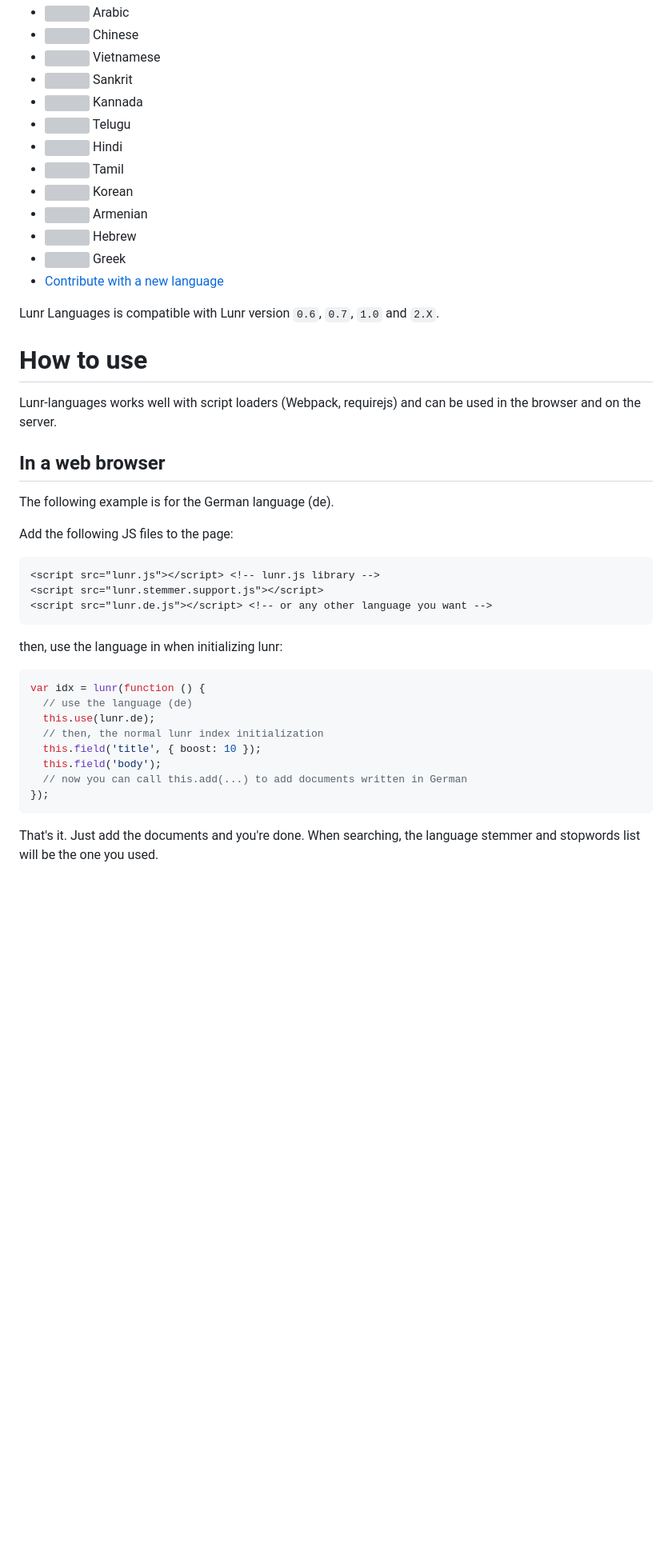
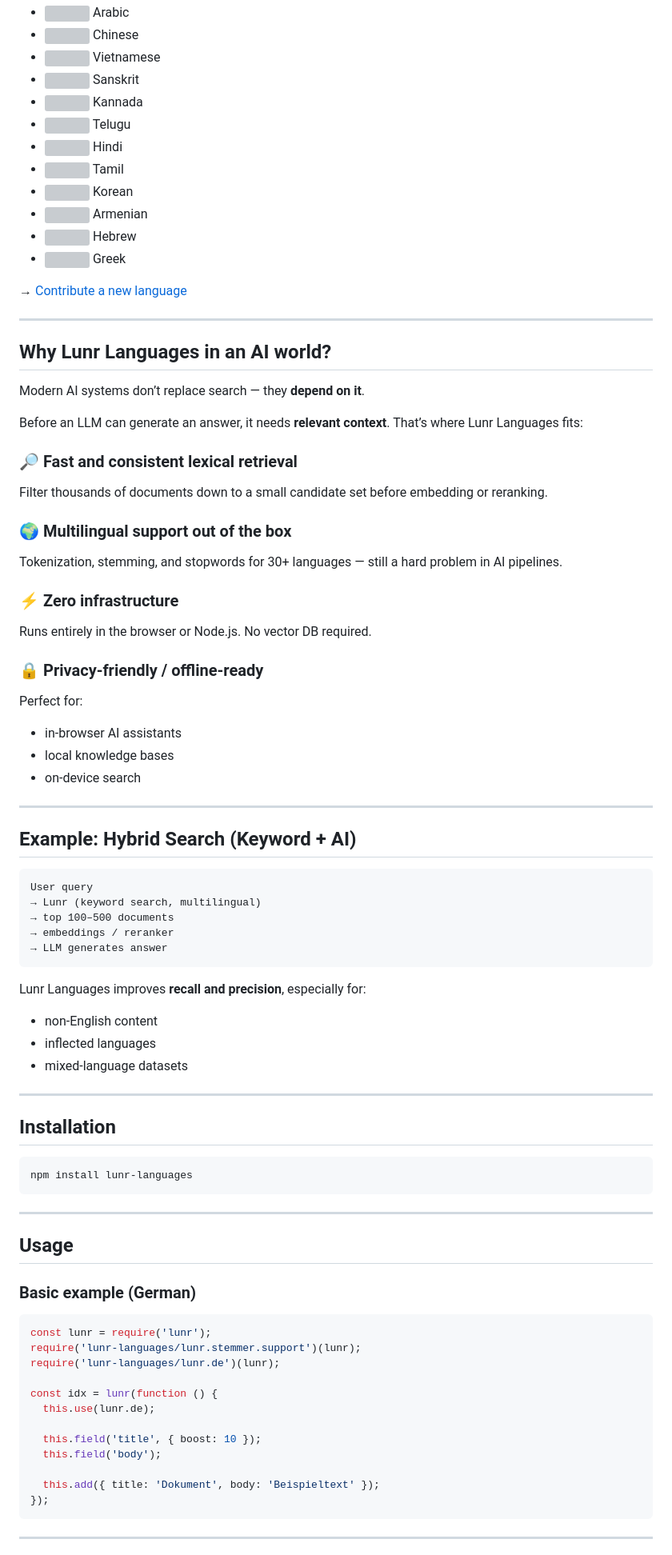
Before and after one commit to MihaiValentin/lunr-languages, a Markdown page: README.md, the part around one of its changes. Shown at 80% size. GitHub-like rendering; blank space fills up the shorter version; grey boxes are pictures that could not be loaded.

````diff
--- a/README.md
+++ b/README.md
@@ -22,7 +36,7 @@ Lunr Languages is a [Lunr](http://lunrjs.com/) addon that helps you search in do
 * ![](https://raw.githubusercontent.com/madebybowtie/FlagKit/master/Assets/PNG/IQ.png) Arabic
 * ![](https://raw.githubusercontent.com/madebybowtie/FlagKit/master/Assets/PNG/CN.png) Chinese
 * ![](https://raw.githubusercontent.com/madebybowtie/FlagKit/master/Assets/PNG/VN.png) Vietnamese
-* ![](https://raw.githubusercontent.com/madebybowtie/FlagKit/master/Assets/PNG/IN.png) Sankrit
+* ![](https://raw.githubusercontent.com/madebybowtie/FlagKit/master/Assets/PNG/IN.png) Sanskrit
 * ![](https://raw.githubusercontent.com/madebybowtie/FlagKit/master/Assets/PNG/IN.png) Kannada
 * ![](https://raw.githubusercontent.com/madebybowtie/FlagKit/master/Assets/PNG/IN.png) Telugu
 * ![](https://raw.githubusercontent.com/madebybowtie/FlagKit/master/Assets/PNG/IN.png) Hindi
@@ -31,38 +45,83 @@ Lunr Languages is a [Lunr](http://lunrjs.com/) addon that helps you search in do
 * ![](https://raw.githubusercontent.com/madebybowtie/FlagKit/master/Assets/PNG/AM.png) Armenian
 * ![](https://raw.githubusercontent.com/madebybowtie/FlagKit/master/Assets/PNG/IL.png) Hebrew
 * ![](https://raw.githubusercontent.com/madebybowtie/FlagKit/master/Assets/PNG/GR.png) Greek
-* [Contribute with a new language](CONTRIBUTING.md)
 
-Lunr Languages is compatible with Lunr version `0.6`, `0.7`, `1.0` and `2.X`.
+→ [Contribute a new language](CONTRIBUTING.md)
 
-# How to use
+---
 
-Lunr-languages works well with script loaders (Webpack, requirejs) and can be used in the browser and on the server.
+## Why Lunr Languages in an AI world?
 
-## In a web browser
+Modern AI systems don’t replace search — they **depend on it**.
 
-The following example is for the German language (de).
+Before an LLM can generate an answer, it needs **relevant context**. That’s where Lunr Languages fits:
 
-Add the following JS files to the page:
+### 🔎 Fast and consistent lexical retrieval
 
-```html
-<script src="lunr.js"></script> <!-- lunr.js library -->
-<script src="lunr.stemmer.support.js"></script>
-<script src="lunr.de.js"></script> <!-- or any other language you want -->
+Filter thousands of documents down to a small candidate set before embedding or reranking.
+
+### 🌍 Multilingual support out of the box
+
+Tokenization, stemming, and stopwords for 30+ languages — still a hard problem in AI pipelines.
+
+### ⚡ Zero infrastructure
+
+Runs entirely in the browser or Node.js. No vector DB required.
+
+### 🔒 Privacy-friendly / offline-ready
+
+Perfect for:
+
+* in-browser AI assistants
+* local knowledge bases
+* on-device search
+
+---
+
+## Example: Hybrid Search (Keyword + AI)
+
+```text
+User query
+→ Lunr (keyword search, multilingual)
+→ top 100–500 documents
+→ embeddings / reranker
+→ LLM generates answer
 ```
 
-then, use the language in when initializing lunr:
+Lunr Languages improves **recall and precision**, especially for:
+
+* non-English content
+* inflected languages
+* mixed-language datasets
+
+---
+
+## Installation
+
+```bash
+npm install lunr-languages
+```
+
+---
+
+## Usage
+
+### Basic example (German)
 
 ```javascript
-var idx = lunr(function () {
-  // use the language (de)
+const lunr = require('lunr');
+require('lunr-languages/lunr.stemmer.support')(lunr);
+require('lunr-languages/lunr.de')(lunr);
+
+const idx = lunr(function () {
   this.use(lunr.de);
-  // then, the normal lunr index initialization
+
   this.field('title', { boost: 10 });
   this.field('body');
-  // now you can call this.add(...) to add documents written in German
+
+  this.add({ title: 'Dokument', body: 'Beispieltext' });
 });
 ```
 
-That's it. Just add the documents and you're done. When searching, the language stemmer and stopwords list will be the one you used.
+---
 
````
Also changed, not shown: other parts of README.md (+77 -84 lines).
